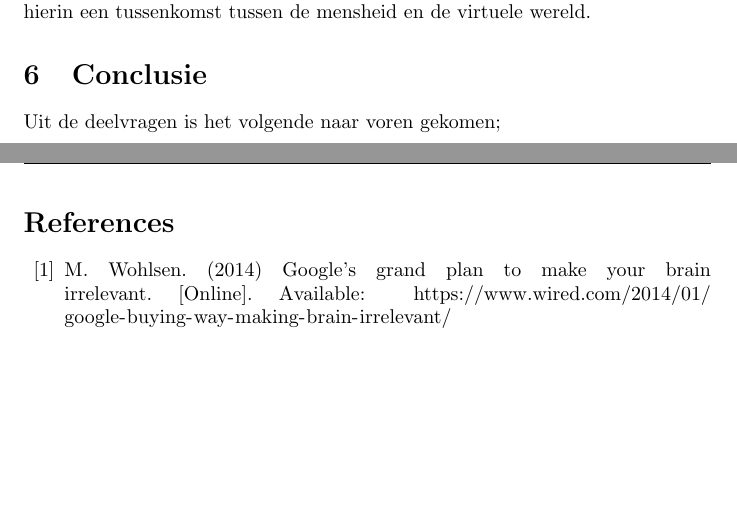
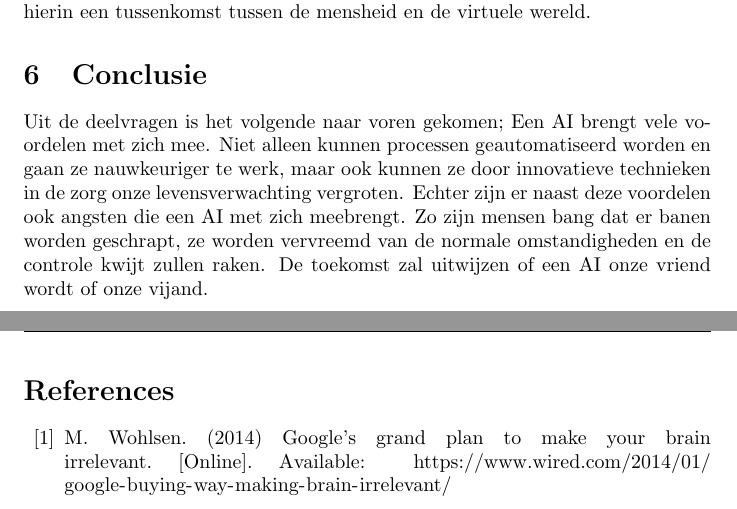
Before and after one commit to schoolinformatica/kritischliteratuur, a LaTeX document (kritische literatuur.tex): two parts of pages 7 and 8 of 9, joined at a grey line, cut so that both start at the same text, the shorter picture padded with empty space. Compiled offline with pdfLaTeX.

Commit message:
added conclusion

```diff
--- a/kritische literatuur.tex
+++ b/kritische literatuur.tex
@@ -111,7 +111,7 @@ Een andere reden die vaak wordt genoemd is dat er een zekere angst ontstaat voor
 Nog een reden die vaak aangedragen wordt is de angst op vervreemding. Doordat er steeds meer sprake zal zijn van AI, zullen mensen vervreemd raken met natuur en de echte producten die gemaakt worden. Om vervreemding op de juiste manier op te vatten, wordt dit begrip eerst uitgelegd. Vervreemding wordt door Karl Marx\cite{vriendofvijand}, een filosoof, uitgelegd als een proces waarbij de mens zich vervreemd van iets, en tegelijk iets van de mens ontvreemd wordt. Bij een AI zal dit steeds meer voorkomen dat de uitvoerder steeds meer vervreemd wordt van zijn eerdere, nog niet geautomatiseerde, werk. Een voorbeeld hiervan is bijvoorbeeld een boer. Door dat er steeds meer producten komen waarmee de boer zijn werk kan doen, denk aan melk robots of drones die zijn land besproeien, wordt de boer steeds verder ontvreemd van zijn oudere werk. Een ander voorbeeld is dat de mens steeds minder leert communiceren met mensen. In plaats hiervan communiceert men met robots en computers. Whatsapp is hierin een tussenkomst tussen de mensheid en de virtuele wereld.
 
 \section{Conclusie}
-Uit de deelvragen is het volgende naar voren gekomen;
+Uit de deelvragen is het volgende naar voren gekomen; Een AI brengt vele voordelen met zich mee. Niet alleen kunnen processen geautomatiseerd worden en gaan ze nauwkeuriger te werk, maar ook kunnen ze door innovatieve technieken in de zorg onze levensverwachting vergroten. Echter zijn er naast deze voordelen ook angsten die een AI met zich meebrengt. Zo zijn mensen bang dat er banen worden geschrapt, ze worden vervreemd van de normale omstandigheden en de controle kwijt zullen raken. De toekomst zal uitwijzen of een AI onze vriend wordt of onze vijand.
 
 \newpage
 \nocite{robotsamenleving,vriendofvijand,arbeidsmarkt,breinoverbodig,stephenhawking,killemachine,uitgeroeid,autonomous,benificialai,pastandfuture,computerziekenhuis}
```
Also changed, not shown: kritische literatuur.pdf, 2 other files.
